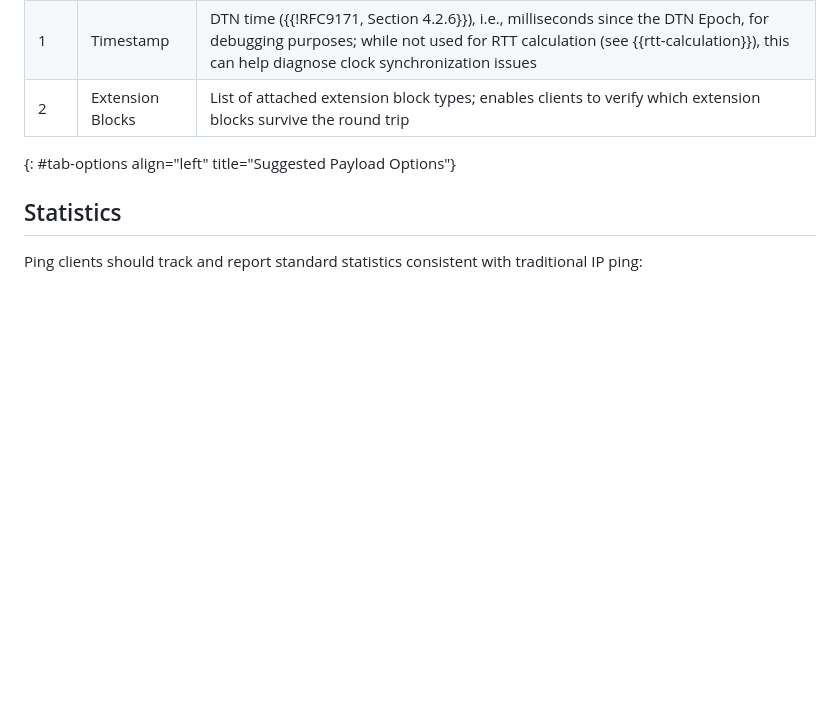
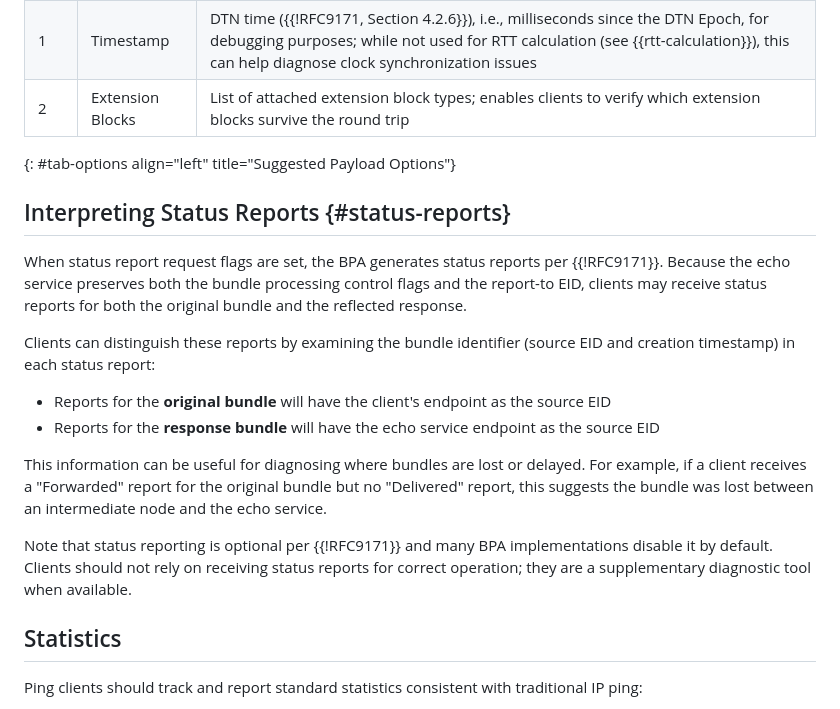
Before and after one commit to ricktaylor/echo-service, a Markdown page: draft-taylor-dtn-echo-service.md, the part around one of its changes. Drawn GitHub-style; blank space fills up the shorter version.

```diff
--- a/draft-taylor-dtn-echo-service.md
+++ b/draft-taylor-dtn-echo-service.md
@@ -278,6 +253,19 @@ The options map provides room for future extensions and may include:
 | 2 | Extension Blocks | List of attached extension block types; enables clients to verify which extension blocks survive the round trip |
 {: #tab-options align="left" title="Suggested Payload Options"}
 
+## Interpreting Status Reports {#status-reports}
+
+When status report request flags are set, the BPA generates status reports per {{!RFC9171}}. Because the echo service preserves both the bundle processing control flags and the report-to EID, clients may receive status reports for both the original bundle and the reflected response.
+
+Clients can distinguish these reports by examining the bundle identifier (source EID and creation timestamp) in each status report:
+
+- Reports for the **original bundle** will have the client's endpoint as the source EID
+- Reports for the **response bundle** will have the echo service endpoint as the source EID
+
+This information can be useful for diagnosing where bundles are lost or delayed. For example, if a client receives a "Forwarded" report for the original bundle but no "Delivered" report, this suggests the bundle was lost between an intermediate node and the echo service.
+
+Note that status reporting is optional per {{!RFC9171}} and many BPA implementations disable it by default. Clients should not rely on receiving status reports for correct operation; they are a supplementary diagnostic tool when available.
+
 ## Statistics
 
 Ping clients should track and report standard statistics consistent with traditional IP ping:
```
Also changed, not shown: other parts of draft-taylor-dtn-echo-service.md (+4 -29 lines).
